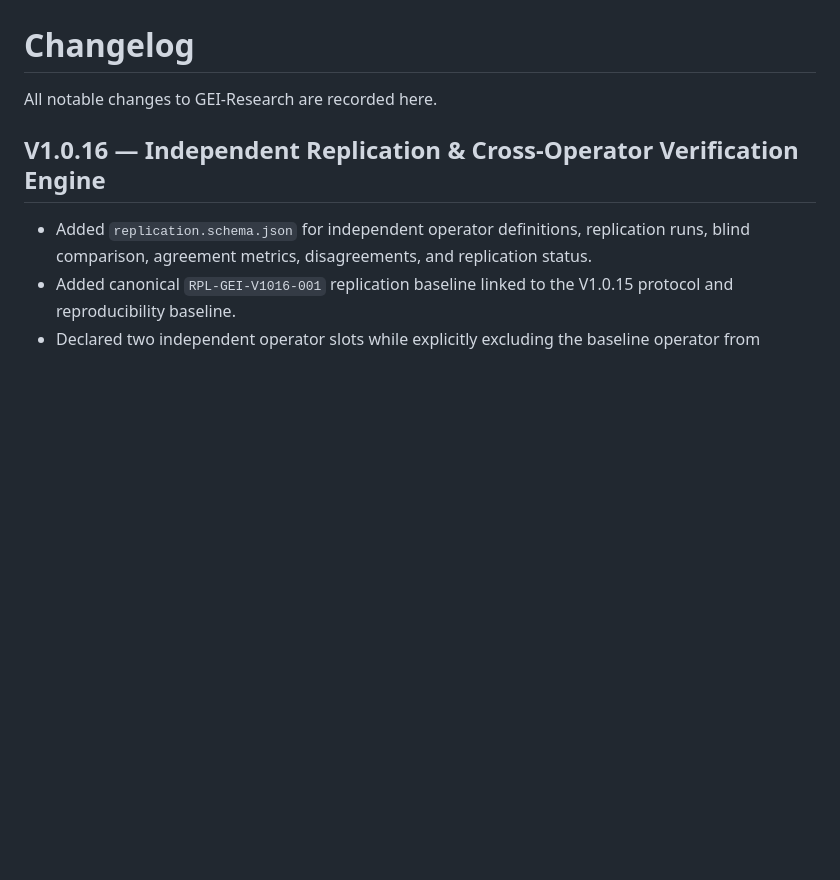
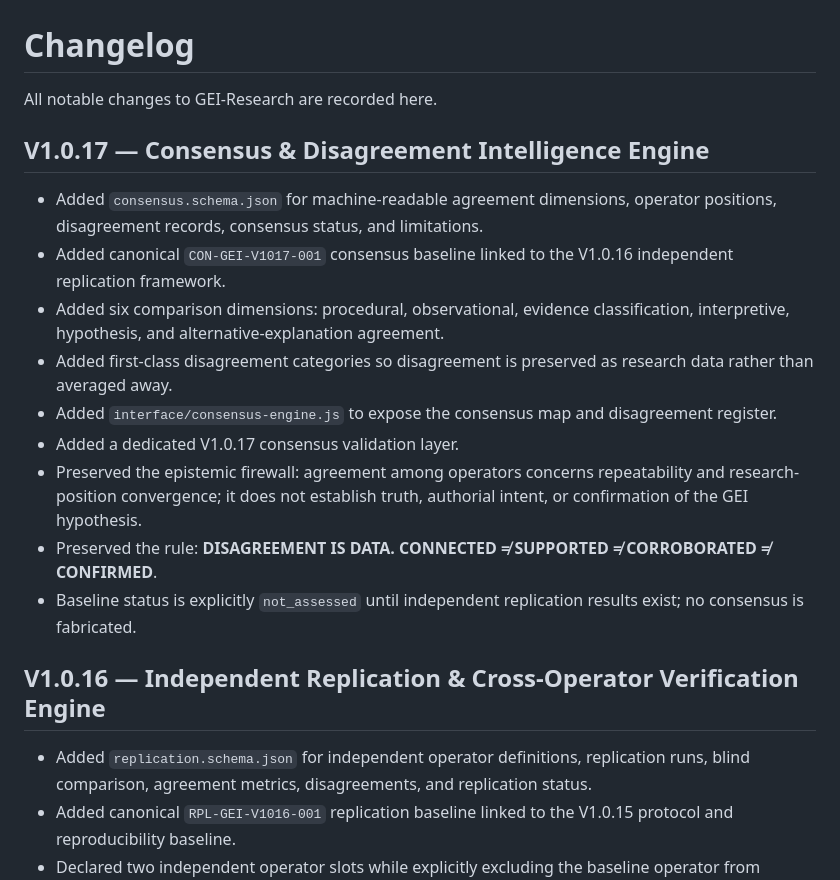
Before and after one commit to jawa-dam/GEI-Research, a Markdown page: CHANGELOG.md, the part around one of its changes. Drawn GitHub-style; blank space fills up the shorter version.

```diff
--- a/CHANGELOG.md
+++ b/CHANGELOG.md
@@ -1,6 +1,18 @@
 # Changelog
 
 All notable changes to GEI-Research are recorded here.
+
+## V1.0.17 — Consensus & Disagreement Intelligence Engine
+
+- Added `consensus.schema.json` for machine-readable agreement dimensions, operator positions, disagreement records, consensus status, and limitations.
+- Added canonical `CON-GEI-V1017-001` consensus baseline linked to the V1.0.16 independent replication framework.
+- Added six comparison dimensions: procedural, observational, evidence classification, interpretive, hypothesis, and alternative-explanation agreement.
+- Added first-class disagreement categories so disagreement is preserved as research data rather than averaged away.
+- Added `interface/consensus-engine.js` to expose the consensus map and disagreement register.
+- Added a dedicated V1.0.17 consensus validation layer.
+- Preserved the epistemic firewall: agreement among operators concerns repeatability and research-position convergence; it does not establish truth, authorial intent, or confirmation of the GEI hypothesis.
+- Preserved the rule: **DISAGREEMENT IS DATA. CONNECTED ≠ SUPPORTED ≠ CORROBORATED ≠ CONFIRMED**.
+- Baseline status is explicitly `not_assessed` until independent replication results exist; no consensus is fabricated.
 
 ## V1.0.16 — Independent Replication & Cross-Operator Verification Engine
 
```
Also changed, not shown: other parts of CHANGELOG.md (+0 -26 lines).
